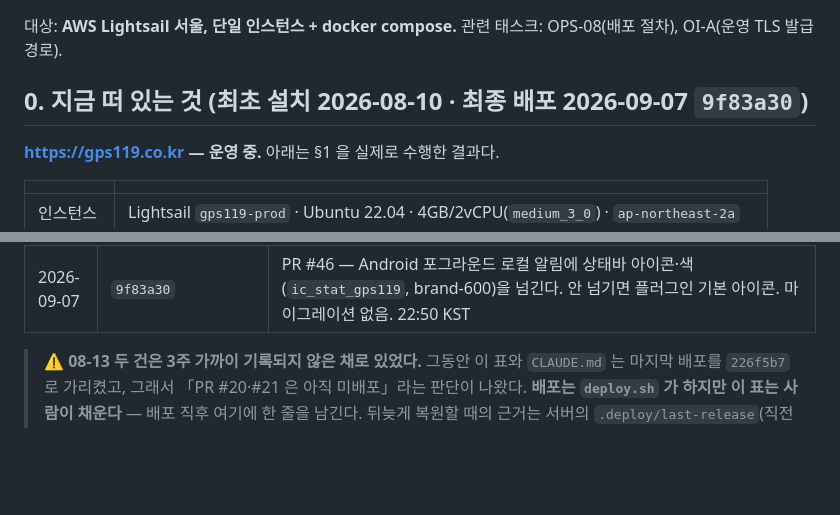
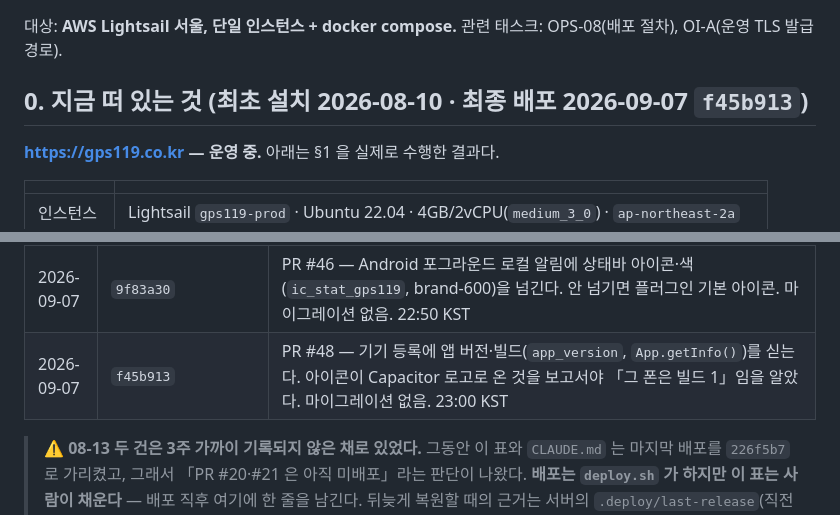
Before and after one commit to jisung87kr/gps119_app, a Markdown page: DEPLOY.md, 2 parts joined by grey strips. GitHub-like rendering; blank space fills up the shorter version.

Commit message:
docs(deploy): f45b913 배포 기록 + F-16 iOS 는 빌드 1 이었던 것
Co-Authored-By: Claude Fable 5.1 <noreply@anthropic.com>
Claude-Session: https://claude.ai/code/session_01BKcLmTvfPEuCcWW2XGwwr6

```diff
--- a/DEPLOY.md
+++ b/DEPLOY.md
@@ -3,7 +3,7 @@
 대상: **AWS Lightsail 서울, 단일 인스턴스 + docker compose.**
 관련 태스크: OPS-08(배포 절차), OI-A(운영 TLS 발급 경로).
 
-## 0. 지금 떠 있는 것 (최초 설치 2026-08-10 · **최종 배포 2026-09-07 `9f83a30`**)
+## 0. 지금 떠 있는 것 (최초 설치 2026-08-10 · **최종 배포 2026-09-07 `f45b913`**)
 
 **https://gps119.co.kr — 운영 중.** 아래는 §1 을 실제로 수행한 결과다.
 
@@ -42,6 +42,7 @@
 | 2026-09-07 | `cb413bf` | PR #39·#41 — FCM 거절 응답 사유 로깅 + 알림 켜기 때 권한을 항상 재요청(소리 없이 허가된 아이폰). 마이그레이션 없음. 22:20 KST. **이 배포 뒤 22:25 에 운영 대상 iOS 앱 푸시 종단(수신·소리)이 처음 확인됐다** — 코드가 아니라 APNs 키 교체(§5)와 기기 재설치가 결정적이었다 |
 | 2026-09-07 | `d5c8694` | PR #43 — 알림 권한이 정해지기 전엔 뱃지를 안 건드린다. 뱃지 플러그인 `clear()` 가 iOS 에서 배지만으로 권한을 요청해 새 설치의 첫 프롬프트가 「배지만」이 됐고(설정 목록에 GPS119 만 「배지」), 그 뒤 소리·배너 요청을 iOS 가 무시했다. 마이그레이션 없음. 22:30 KST |
 | 2026-09-07 | `9f83a30` | PR #46 — Android 포그라운드 로컬 알림에 상태바 아이콘·색(`ic_stat_gps119`, brand-600)을 넘긴다. 안 넘기면 플러그인 기본 아이콘. 마이그레이션 없음. 22:50 KST |
+| 2026-09-07 | `f45b913` | PR #48 — 기기 등록에 앱 버전·빌드(`app_version`, `App.getInfo()`)를 싣는다. 아이콘이 Capacitor 로고로 온 것을 보고서야 「그 폰은 빌드 1」임을 알았다. 마이그레이션 없음. 23:00 KST |
 
 > ⚠️ **08-13 두 건은 3주 가까이 기록되지 않은 채로 있었다.** 그동안 이 표와 `CLAUDE.md` 는
 > 마지막 배포를 `226f5b7` 로 가리켰고, 그래서 「PR #20·#21 은 아직 미배포」라는 판단이 나왔다.
```
Also changed, not shown: CLAUDE.md (+2 -2 lines), 1 other file.
